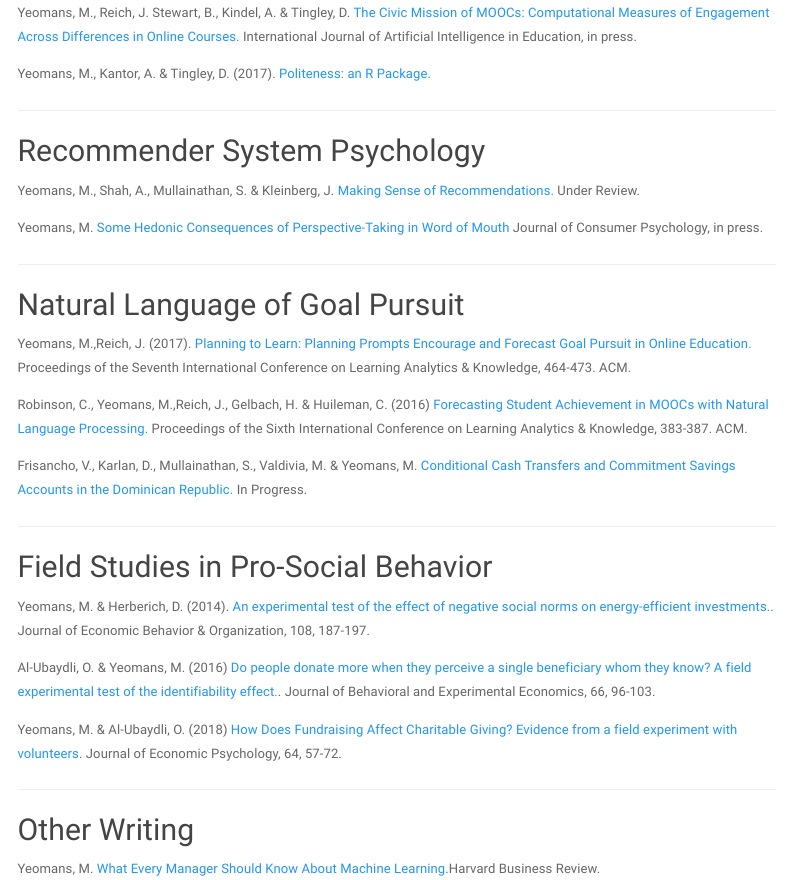
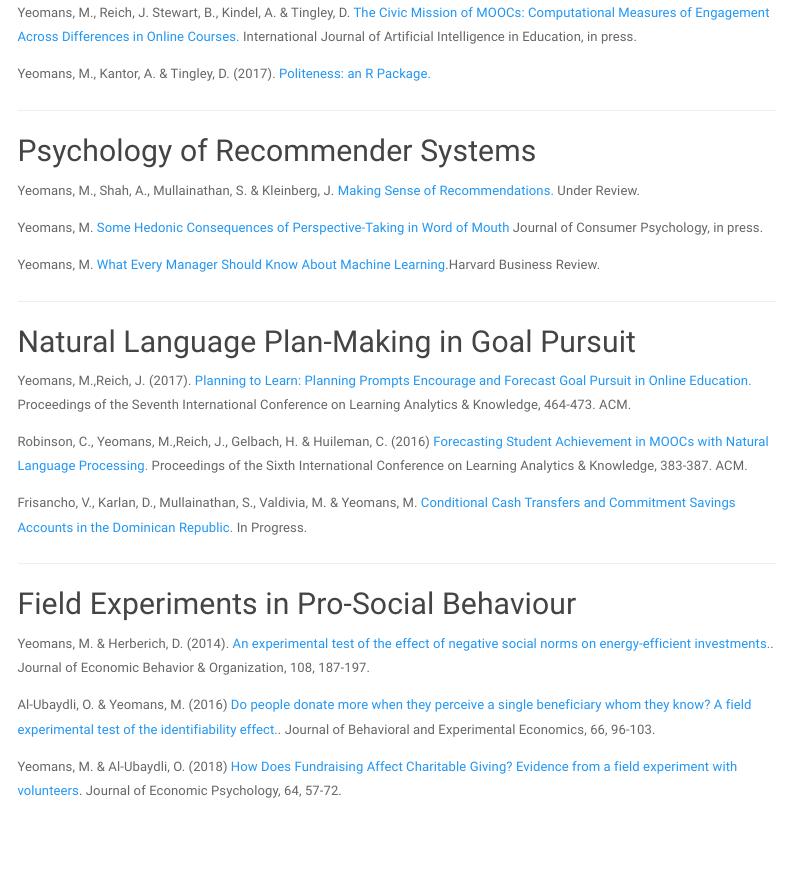
Before and after one commit to myeomans/myeomans.github.io, an R Markdown document (research.Rmd): the page in a window 1100 px wide, from 290 px down. Rendered offline with R 4.5, knitr and Pandoc, with nearby package versions; a font, style sheet, LaTeX package, included part or bibliography that could not be used is replaced or left out; menus at the side of the page are left out.

Commit message:
All titles

```diff
--- a/research.Rmd
+++ b/research.Rmd
@@ -21,16 +21,17 @@ Yeomans, M., Kantor, A.  & Tingley, D. (2017). [Politeness: an R Package.](https
 
 ***
 
-## Recommender System Psychology
+## Psychology of Recommender Systems
 
 Yeomans, M., Shah, A., Mullainathan, S.  & Kleinberg, J. [Making Sense of Recommendations.](http://www.mikeyeomans.info/papers/Making_Sense.pdf) Under Review.
 
 Yeomans, M. [Some Hedonic Consequences of Perspective-Taking in Word of Mouth](http://www.mikeyeomans.info/papers/Advice_Supply.pdf) Journal of Consumer Psychology, in press.
 
+Yeomans, M. [What Every Manager Should Know About Machine Learning](https://hbr.org/2015/07/what-every-manager-should-know-about-machine-learning]).Harvard Business Review.
 
 ***
 
-## Natural Language of Goal Pursuit
+## Natural Language Plan-Making in Goal Pursuit
 
 Yeomans, M.,Reich, J. (2017). [Planning to Learn: Planning Prompts Encourage and Forecast Goal Pursuit in Online Education.](http://www.mikeyeomans.info/papers/planning.pdf) Proceedings of the Seventh International Conference on Learning Analytics  & Knowledge, 464-473. ACM.
 
@@ -40,7 +41,7 @@ Frisancho, V., Karlan, D., Mullainathan, S., Valdivia, M.  & Yeomans, M. [Condit
 
 ***
 
-## Field Studies in Pro-Social Behavior
+## Field Experiments in Pro-Social Behaviour
 
 Yeomans, M. & Herberich, D. (2014). [An experimental test of the effect of negative social norms on energy-efficient investments.](http://www.mikeyeomans.info/papers/Tire_Pressure_Neglect.pdf). Journal of Economic Behavior & Organization, 108, 187-197.
 
@@ -49,7 +50,3 @@ Al-Ubaydli, O. & Yeomans, M. (2016) [Do people donate more when they perceive a
 Yeomans, M.  & Al-Ubaydli, O. (2018) [How Does Fundraising Affect Charitable Giving? Evidence from a field experiment with volunteers](http://www.mikeyeomans.info/papers/Collateral_Effects_of_Fundraising.pdf). Journal of Economic Psychology, 64, 57-72.
 
 ***
-
-## Other Writing
-
-Yeomans, M. [What Every Manager Should Know About Machine Learning](https://hbr.org/2015/07/what-every-manager-should-know-about-machine-learning]).Harvard Business Review.
```
Also changed, not shown: research.html.
